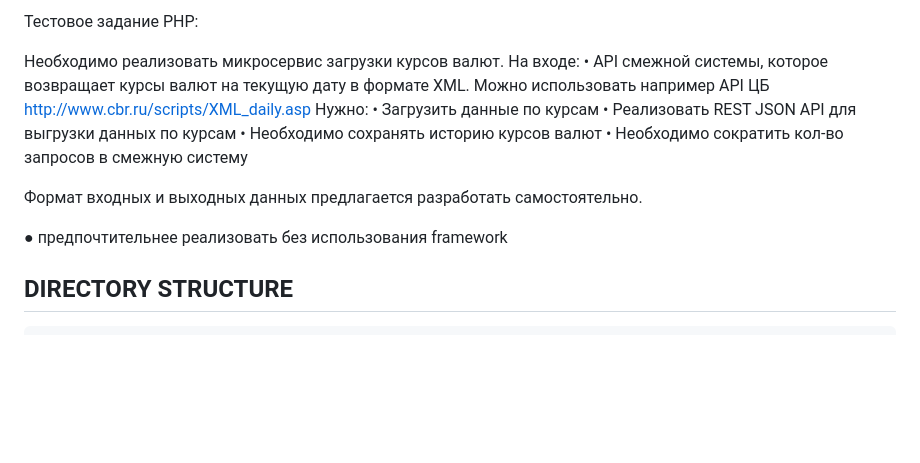
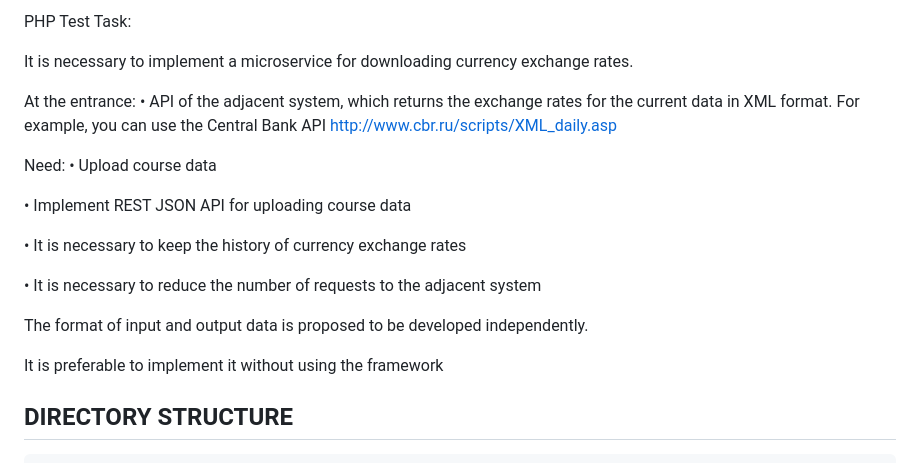
Before and after one commit to web-dev137/e2-e4-test-task, a Markdown page: README.md, the part around the change. GitHub-like rendering; blank space fills up the shorter version.

```diff
--- a/README.md
+++ b/README.md
@@ -1,17 +1,23 @@
-Тестовое задание PHP:
+PHP Test Task:
 
-Необходимо реализовать микросервис загрузки курсов валют.
-На входе:
-• API смежной системы, которое возвращает курсы валют на текущую дату в формате XML. Можно использовать например API ЦБ http://www.cbr.ru/scripts/XML_daily.asp
-Нужно:
-• Загрузить данные по курсам
-• Реализовать RESТ JSON API для выгрузки данных по курсам
-• Необходимо сохранять историю курсов валют
-• Необходимо сократить кол-во запросов в смежную систему
+It is necessary to implement a microservice for downloading currency exchange rates.
 
-Формат входных и выходных данных предлагается разработать самостоятельно.
+At the entrance:
+•  API of the adjacent system, which returns the exchange rates for the current data in XML format.
+For example, you can use the Central Bank API http://www.cbr.ru/scripts/XML_daily.asp
 
-● предпочтительнее реализовать без использования framework
+Need:
+• Upload course data
+
+•  Implement REST JSON API for uploading course data
+
+• It is necessary to keep the history of currency exchange rates
+
+• It is necessary to reduce the number of requests to the adjacent system
+
+The format of input and output data is proposed to be developed independently.
+
+It is preferable to implement it without using the framework
 
 DIRECTORY STRUCTURE
 -------------------
```
